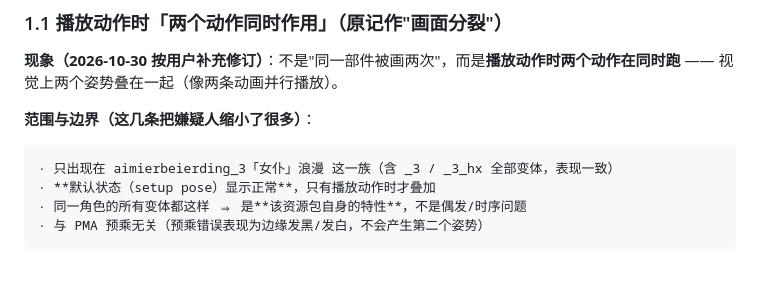
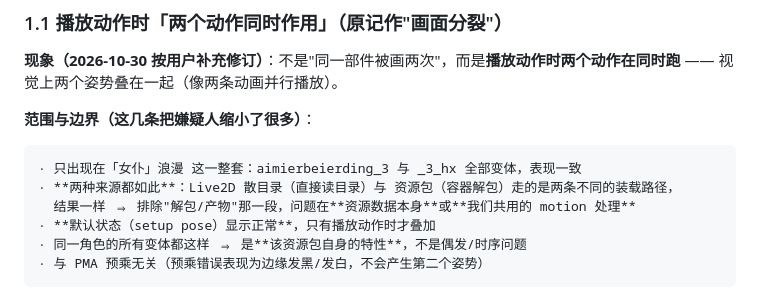
Before and after one commit to EIGHTfs/ModelStage, a Markdown page: docs/待办.md, the part around the change. Rendered like a GitHub page; blank space fills up the shorter version.

Commit message:
docs(docs): 待办 §1.1 范围修正：不是单个模型，而是「女仆浪漫」整套（aimierbeierding_3 与 _3_hx），且 **Live2D 散目录与资源包容器两条装载路径都如此**
为什么改：
- 两条不同装载路径结果一致 ⇒ 可直接排除“解包/产物”那一段，把嫌疑人收到“资源数据本身”或“共用的 motion 处理”上；范围写错会让人去查错方向

验证：
- 已同步下发给取证方，并把对照组改为同角色的「蓝色海岸」aimierbeierding_2（同角色同批美术，差异只在服装资源）

````diff
--- a/docs/待办.md
+++ b/docs/待办.md
@@ -15,7 +15,9 @@
 **范围与边界（这几条把嫌疑人缩小了很多）**：
 
 ```
-· 只出现在 aimierbeierding_3「女仆」浪漫 这一族（含 _3 / _3_hx 全部变体，表现一致）
+· 只出现在「女仆」浪漫 这一整套：aimierbeierding_3 与 _3_hx 全部变体，表现一致
+· **两种来源都如此**：Live2D 散目录（直接读目录）与 资源包（容器解包）走的是两条不同的装载路径，
+  结果一样 ⇒ 排除"解包/产物"那一段，问题在**资源数据本身**或**我们共用的 motion 处理**
 · **默认状态（setup pose）显示正常**，只有播放动作时才叠加
 · 同一角色的所有变体都这样 ⇒ 是**该资源包自身的特性**，不是偶发/时序问题
 · 与 PMA 预乘无关（预乘错误表现为边缘发黑/发白，不会产生第二个姿势）
````
